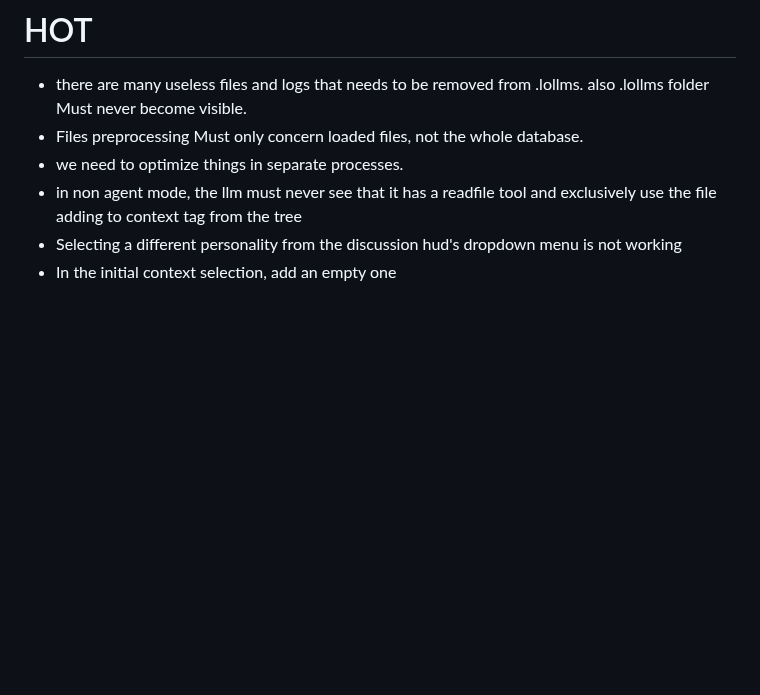
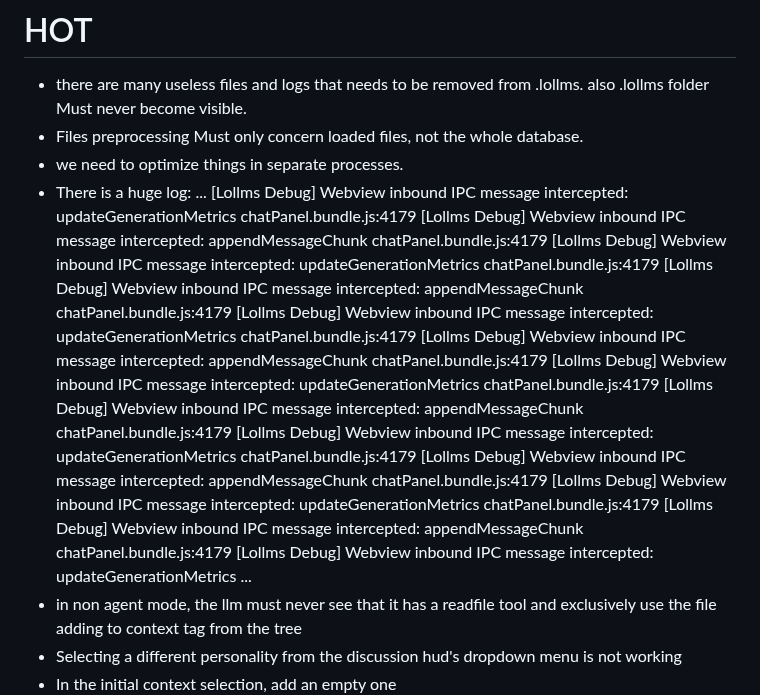
Before and after one commit to ParisNeo/lollms-vs-coder, a Markdown page: todo.md, the part around the change. GitHub-like rendering; blank space fills up the shorter version.

Commit message:
Update todo.md with new tasks and issues
Added several tasks and issues related to file management, optimization, and functionality in the todo list.

```diff
--- a/todo.md
+++ b/todo.md
@@ -2,6 +2,22 @@
 - there are many useless files and logs that needs to be removed from .lollms. also .lollms folder Must never become visible.
 - Files preprocessing Must only concern loaded files, not the whole database.
 - we need to optimize things in separate processes.
+- There is a huge log:
+...
+[Lollms Debug] Webview inbound IPC message intercepted: updateGenerationMetrics
+chatPanel.bundle.js:4179 [Lollms Debug] Webview inbound IPC message intercepted: appendMessageChunk
+chatPanel.bundle.js:4179 [Lollms Debug] Webview inbound IPC message intercepted: updateGenerationMetrics
+chatPanel.bundle.js:4179 [Lollms Debug] Webview inbound IPC message intercepted: appendMessageChunk
+chatPanel.bundle.js:4179 [Lollms Debug] Webview inbound IPC message intercepted: updateGenerationMetrics
+chatPanel.bundle.js:4179 [Lollms Debug] Webview inbound IPC message intercepted: appendMessageChunk
+chatPanel.bundle.js:4179 [Lollms Debug] Webview inbound IPC message intercepted: updateGenerationMetrics
+chatPanel.bundle.js:4179 [Lollms Debug] Webview inbound IPC message intercepted: appendMessageChunk
+chatPanel.bundle.js:4179 [Lollms Debug] Webview inbound IPC message intercepted: updateGenerationMetrics
+chatPanel.bundle.js:4179 [Lollms Debug] Webview inbound IPC message intercepted: appendMessageChunk
+chatPanel.bundle.js:4179 [Lollms Debug] Webview inbound IPC message intercepted: updateGenerationMetrics
+chatPanel.bundle.js:4179 [Lollms Debug] Webview inbound IPC message intercepted: appendMessageChunk
+chatPanel.bundle.js:4179 [Lollms Debug] Webview inbound IPC message intercepted: updateGenerationMetrics
+...
 - in non agent mode, the llm must never see that it has a readfile tool and exclusively use the file adding to context tag from the tree
 - Selecting a different personality from the discussion hud's dropdown menu is not working
 - In the initial context selection, add an empty one
```
